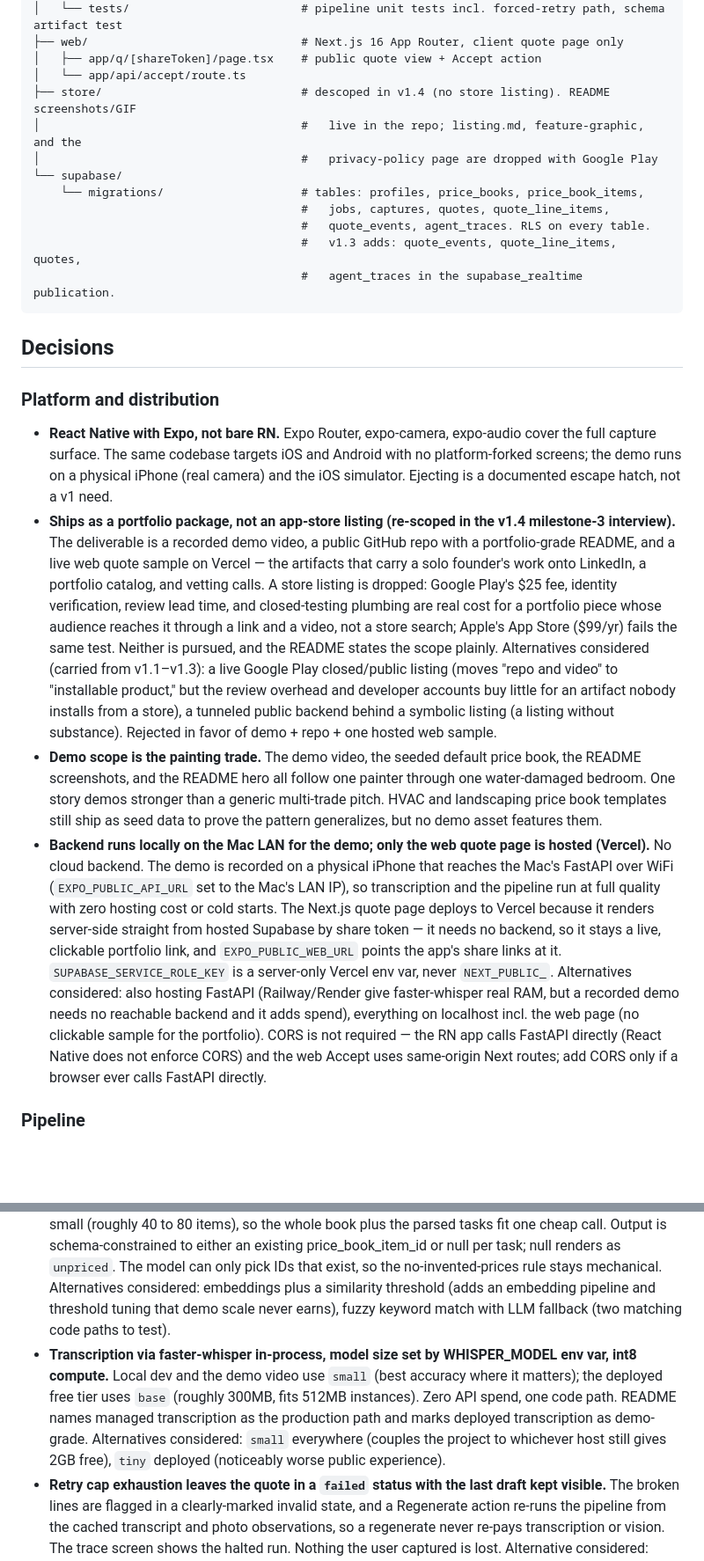
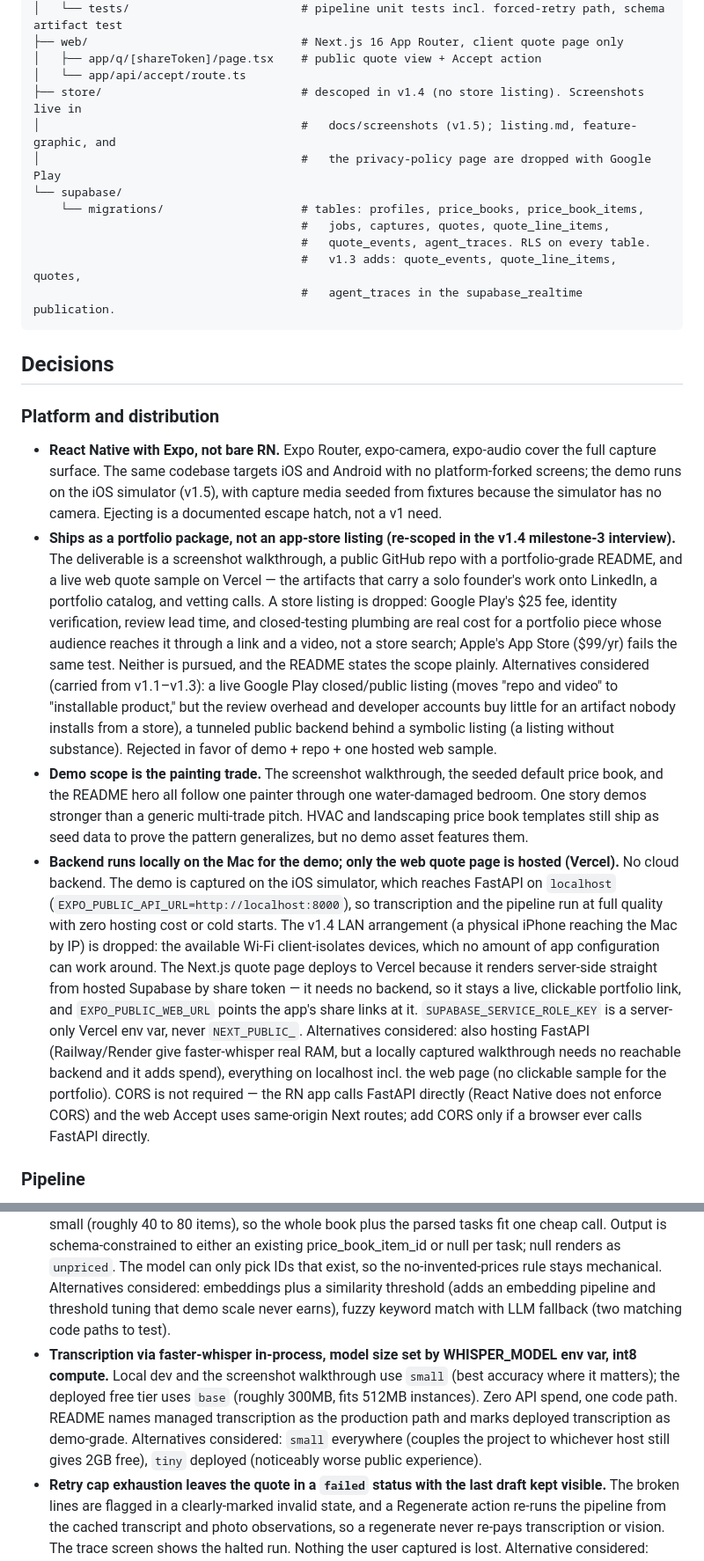
Before and after one commit to sheharyarr-ahmed/quotelens, a Markdown page: SPEC.md, 2 parts joined by grey strips. Shown at 88% size. Rendered like a GitHub page; blank space fills up the shorter version.

```diff
--- a/SPEC.md
+++ b/SPEC.md
@@ -82,9 +88,9 @@ quotelens/
 ├── web/                               # Next.js 16 App Router, client quote page only
 │   ├── app/q/[shareToken]/page.tsx    # public quote view + Accept action
 │   └── app/api/accept/route.ts
-├── store/                             # descoped in v1.4 (no store listing). README screenshots/GIF
-│                                      #   live in the repo; listing.md, feature-graphic, and the
-│                                      #   privacy-policy page are dropped with Google Play
+├── store/                             # descoped in v1.4 (no store listing). Screenshots live in
+│                                      #   docs/screenshots (v1.5); listing.md, feature-graphic, and
+│                                      #   the privacy-policy page are dropped with Google Play
 └── supabase/
     └── migrations/                    # tables: profiles, price_books, price_book_items,
                                        #   jobs, captures, quotes, quote_line_items,
@@ -97,10 +103,10 @@ quotelens/
 
 ### Platform and distribution
 
-- **React Native with Expo, not bare RN.** Expo Router, expo-camera, expo-audio cover the full capture surface. The same codebase targets iOS and Android with no platform-forked screens; the demo runs on a physical iPhone (real camera) and the iOS simulator. Ejecting is a documented escape hatch, not a v1 need.
-- **Ships as a portfolio package, not an app-store listing (re-scoped in the v1.4 milestone-3 interview).** The deliverable is a recorded demo video, a public GitHub repo with a portfolio-grade README, and a live web quote sample on Vercel — the artifacts that carry a solo founder's work onto LinkedIn, a portfolio catalog, and vetting calls. A store listing is dropped: Google Play's $25 fee, identity verification, review lead time, and closed-testing plumbing are real cost for a portfolio piece whose audience reaches it through a link and a video, not a store search; Apple's App Store ($99/yr) fails the same test. Neither is pursued, and the README states the scope plainly. Alternatives considered (carried from v1.1–v1.3): a live Google Play closed/public listing (moves "repo and video" to "installable product," but the review overhead and developer accounts buy little for an artifact nobody installs from a store), a tunneled public backend behind a symbolic listing (a listing without substance). Rejected in favor of demo + repo + one hosted web sample.
-- **Demo scope is the painting trade.** The demo video, the seeded default price book, the README screenshots, and the README hero all follow one painter through one water-damaged bedroom. One story demos stronger than a generic multi-trade pitch. HVAC and landscaping price book templates still ship as seed data to prove the pattern generalizes, but no demo asset features them.
-- **Backend runs locally on the Mac LAN for the demo; only the web quote page is hosted (Vercel).** No cloud backend. The demo is recorded on a physical iPhone that reaches the Mac's FastAPI over WiFi (`EXPO_PUBLIC_API_URL` set to the Mac's LAN IP), so transcription and the pipeline run at full quality with zero hosting cost or cold starts. The Next.js quote page deploys to Vercel because it renders server-side straight from hosted Supabase by share token — it needs no backend, so it stays a live, clickable portfolio link, and `EXPO_PUBLIC_WEB_URL` points the app's share links at it. `SUPABASE_SERVICE_ROLE_KEY` is a server-only Vercel env var, never `NEXT_PUBLIC_`. Alternatives considered: also hosting FastAPI (Railway/Render give faster-whisper real RAM, but a recorded demo needs no reachable backend and it adds spend), everything on localhost incl. the web page (no clickable sample for the portfolio). CORS is not required — the RN app calls FastAPI directly (React Native does not enforce CORS) and the web Accept uses same-origin Next routes; add CORS only if a browser ever calls FastAPI directly.
+- **React Native with Expo, not bare RN.** Expo Router, expo-camera, expo-audio cover the full capture surface. The same codebase targets iOS and Android with no platform-forked screens; the demo runs on the iOS simulator (v1.5), with capture media seeded from fixtures because the simulator has no camera. Ejecting is a documented escape hatch, not a v1 need.
+- **Ships as a portfolio package, not an app-store listing (re-scoped in the v1.4 milestone-3 interview).** The deliverable is a screenshot walkthrough, a public GitHub repo with a portfolio-grade README, and a live web quote sample on Vercel — the artifacts that carry a solo founder's work onto LinkedIn, a portfolio catalog, and vetting calls. A store listing is dropped: Google Play's $25 fee, identity verification, review lead time, and closed-testing plumbing are real cost for a portfolio piece whose audience reaches it through a link and a video, not a store search; Apple's App Store ($99/yr) fails the same test. Neither is pursued, and the README states the scope plainly. Alternatives considered (carried from v1.1–v1.3): a live Google Play closed/public listing (moves "repo and video" to "installable product," but the review overhead and developer accounts buy little for an artifact nobody installs from a store), a tunneled public backend behind a symbolic listing (a listing without substance). Rejected in favor of demo + repo + one hosted web sample.
+- **Demo scope is the painting trade.** The screenshot walkthrough, the seeded default price book, and the README hero all follow one painter through one water-damaged bedroom. One story demos stronger than a generic multi-trade pitch. HVAC and landscaping price book templates still ship as seed data to prove the pattern generalizes, but no demo asset features them.
+- **Backend runs locally on the Mac for the demo; only the web quote page is hosted (Vercel).** No cloud backend. The demo is captured on the iOS simulator, which reaches FastAPI on `localhost` (`EXPO_PUBLIC_API_URL=http://localhost:8000`), so transcription and the pipeline run at full quality with zero hosting cost or cold starts. The v1.4 LAN arrangement (a physical iPhone reaching the Mac by IP) is dropped: the available Wi-Fi client-isolates devices, which no amount of app configuration can work around. The Next.js quote page deploys to Vercel because it renders server-side straight from hosted Supabase by share token — it needs no backend, so it stays a live, clickable portfolio link, and `EXPO_PUBLIC_WEB_URL` points the app's share links at it. `SUPABASE_SERVICE_ROLE_KEY` is a server-only Vercel env var, never `NEXT_PUBLIC_`. Alternatives considered: also hosting FastAPI (Railway/Render give faster-whisper real RAM, but a locally captured walkthrough needs no reachable backend and it adds spend), everything on localhost incl. the web page (no clickable sample for the portfolio). CORS is not required — the RN app calls FastAPI directly (React Native does not enforce CORS) and the web Accept uses same-origin Next routes; add CORS only if a browser ever calls FastAPI directly.
 
 ### Pipeline
 
@@ -108,7 +114,7 @@ quotelens/
 - **analyze_photos is a dedicated vision node, not vision folded into drafting.** It runs Claude Sonnet vision once per photo (parallel calls), producing structured observations tagged with photo IDs: surfaces, damage, rooms, approximate dimensions. draft_line_items receives observations plus the parsed transcript and may only cite photo IDs present in the observation set; validate checks that every citation refers to an observed photo. This makes citations mechanically checkable instead of self-reported, fixes vision cost per capture (retries do not re-pay vision), and gives the trace screen a clean seeing-vs-drafting separation. Alternative considered: one multimodal draft call (fewer hops, but citations become self-reported by the same call that drafts, and every retry re-pays full vision cost).
 - **Claude Haiku for parse_walkthrough, match_pricebook, and draft_line_items; Sonnet for analyze_photos.** Cheap path for text reasoning, stronger model where image understanding earns it. Every node writes to agent_traces.
 - **match_pricebook is a single Haiku call with the full active price book in context.** Seeded books are small (roughly 40 to 80 items), so the whole book plus the parsed tasks fit one cheap call. Output is schema-constrained to either an existing price_book_item_id or null per task; null renders as `unpriced`. The model can only pick IDs that exist, so the no-invented-prices rule stays mechanical. Alternatives considered: embeddings plus a similarity threshold (adds an embedding pipeline and threshold tuning that demo scale never earns), fuzzy keyword match with LLM fallback (two matching code paths to test).
-- **Transcription via faster-whisper in-process, model size set by WHISPER_MODEL env var, int8 compute.** Local dev and the demo video use `small` (best accuracy where it matters); the deployed free tier uses `base` (roughly 300MB, fits 512MB instances). Zero API spend, one code path. README names managed transcription as the production path and marks deployed transcription as demo-grade. Alternatives considered: `small` everywhere (couples the project to whichever host still gives 2GB free), `tiny` deployed (noticeably worse public experience).
+- **Transcription via faster-whisper in-process, model size set by WHISPER_MODEL env var, int8 compute.** Local dev and the screenshot walkthrough use `small` (best accuracy where it matters); the deployed free tier uses `base` (roughly 300MB, fits 512MB instances). Zero API spend, one code path. README names managed transcription as the production path and marks deployed transcription as demo-grade. Alternatives considered: `small` everywhere (couples the project to whichever host still gives 2GB free), `tiny` deployed (noticeably worse public experience).
 - **Retry cap exhaustion leaves the quote in a `failed` status with the last draft kept visible.** The broken lines are flagged in a clearly-marked invalid state, and a Regenerate action re-runs the pipeline from the cached transcript and photo observations, so a regenerate never re-pays transcription or vision. The trace screen shows the halted run. Nothing the user captured is lost. Alternative considered: discarding the draft on failure (simpler UI, but throws away a mostly-good draft and hides the self-correction story).
 
 ### Quote schema and integrity
```
Also changed, not shown: other parts of SPEC.md (+28 -21 lines).
